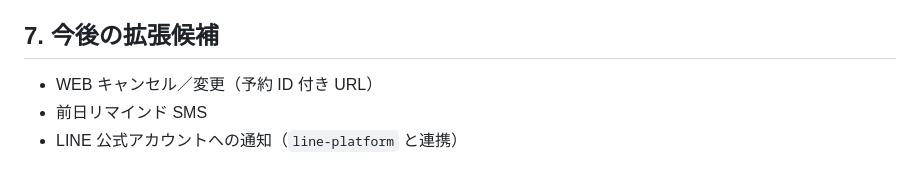
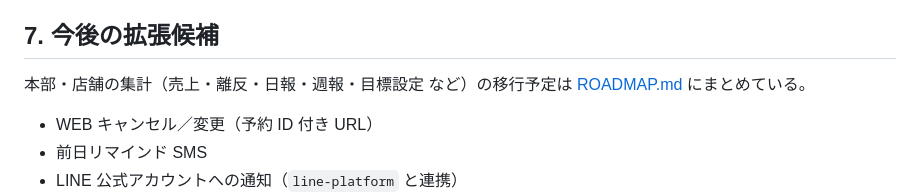
Before and after one commit to mochizuki80skip/natsume-reserve, a Markdown page: docs/SPEC.md, the part around the change. GitHub-like rendering; blank space fills up the shorter version.

Commit message:
docs: 今後つけたい機能のメモ（本部・店舗の集計、日報、目標設定など）を ROADMAP.md に記録
Co-Authored-By: Claude Opus 5.5 <noreply@anthropic.com>
Claude-Session: https://claude.ai/code/session_016VcLtARMBSKX4LLntfocHn

```diff
--- a/docs/SPEC.md
+++ b/docs/SPEC.md
@@ -287,6 +287,8 @@ SMS 本文の例：
 
 ## 7. 今後の拡張候補
 
+本部・店舗の集計（売上・離反・日報・週報・目標設定 など）の移行予定は [ROADMAP.md](ROADMAP.md) にまとめている。
+
 - WEB キャンセル／変更（予約 ID 付き URL）
 - 前日リマインド SMS
 - LINE 公式アカウントへの通知（`line-platform` と連携）
```
Also changed, not shown: docs/ROADMAP.md (added, +44 -0 lines).
